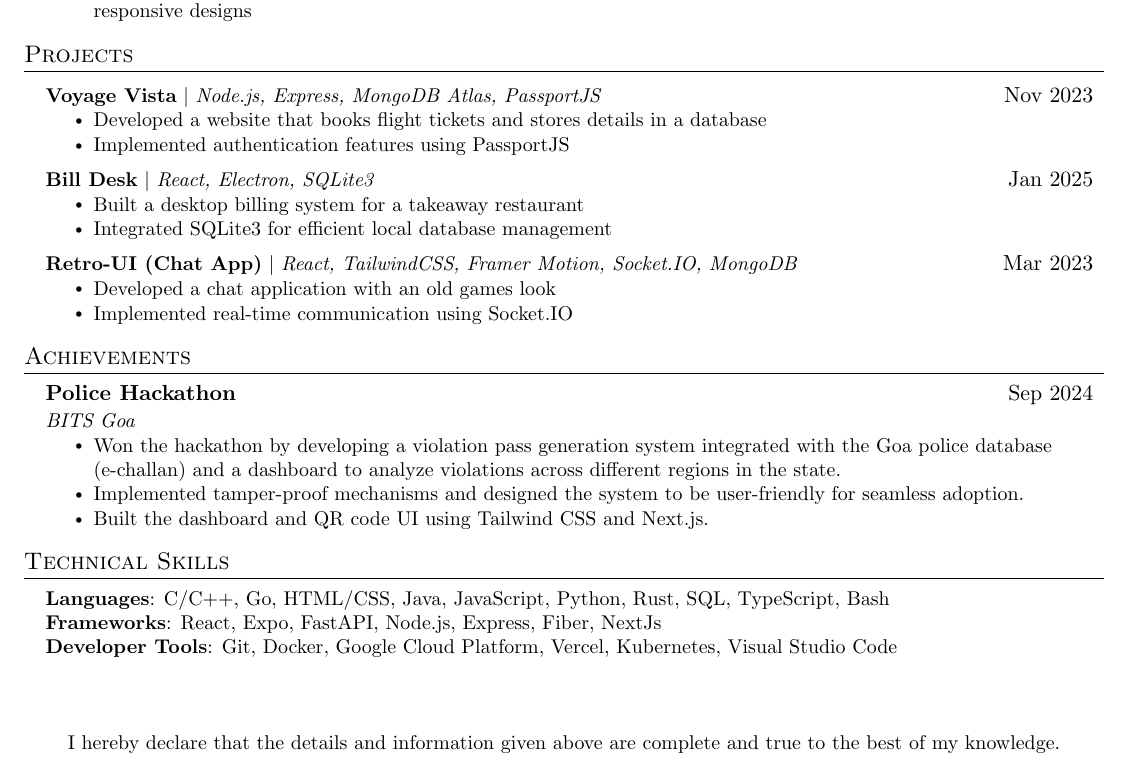
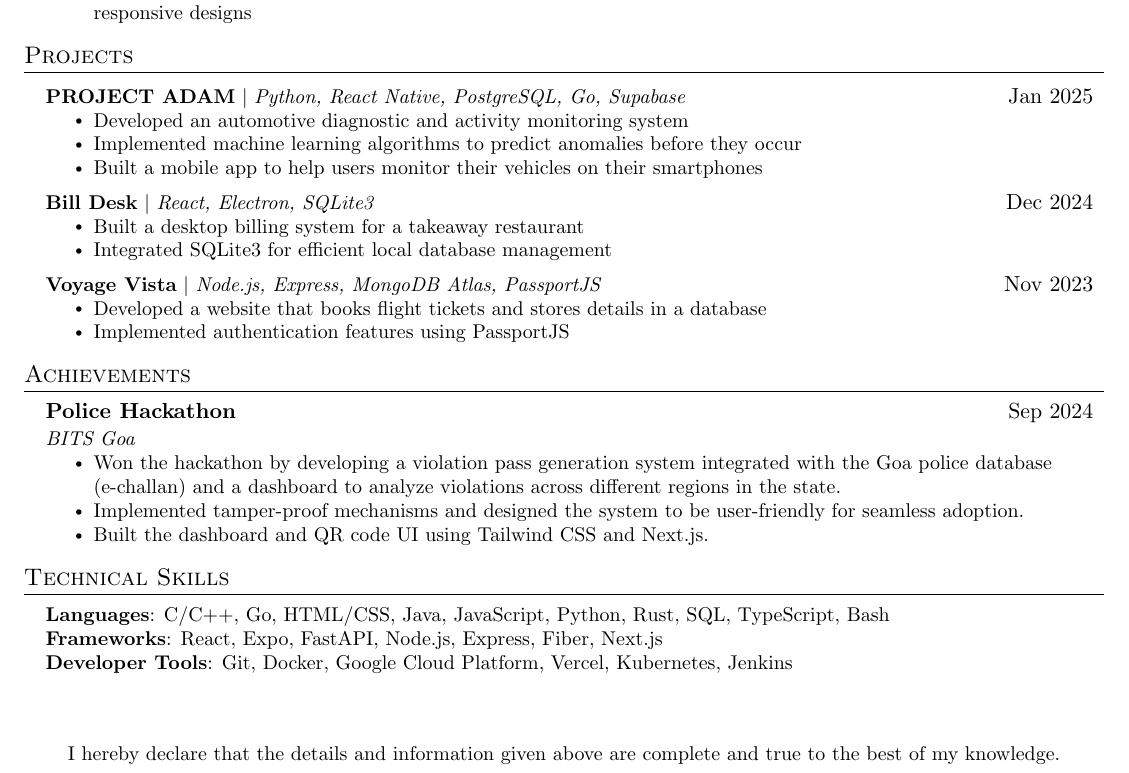
Before and after one commit to travis2319/travis2319, a LaTeX CV (RESUME/resume.tex): part of the page, cut so that both start at the same text. Compiled offline with pdfLaTeX.

Commit message:
updated resume

```diff
--- a/RESUME/resume.tex
+++ b/RESUME/resume.tex
@@ -150,22 +150,23 @@
 \section{Projects}
     \resumeSubHeadingListStart
     \resumeProjectHeading
-          {\textbf{Voyage Vista} $|$ \emph{Node.js, Express, MongoDB Atlas, PassportJS}}{Nov 2023}
+      {\textbf{PROJECT ADAM} $|$ \emph{Python, React Native, PostgreSQL, Go, Supabase}}{Jan 2025}
       \resumeItemListStart
-            \resumeItem{Developed a website that books flight tickets and stores details in a database}
-            \resumeItem{Implemented authentication features using PassportJS}
+        \resumeItem{Developed an automotive diagnostic and activity monitoring system}
+        \resumeItem{Implemented machine learning algorithms to predict anomalies before they occur}
+        \resumeItem{Built a mobile app to help users monitor their vehicles on their smartphones}
       \resumeItemListEnd
       \resumeProjectHeading
-          {\textbf{Bill Desk} $|$ \emph{React, Electron, SQLite3}}{Jan 2025}
+          {\textbf{Bill Desk} $|$ \emph{React, Electron, SQLite3}}{Dec 2024}
           \resumeItemListStart
             \resumeItem{Built a desktop billing system for a takeaway restaurant}
             \resumeItem{Integrated SQLite3 for efficient local database management}
           \resumeItemListEnd
       \resumeProjectHeading
-          {\textbf{Retro-UI (Chat App)} $|$ \emph{React, TailwindCSS, Framer Motion, Socket.IO, MongoDB}}{Mar 2023}
+          {\textbf{Voyage Vista} $|$ \emph{Node.js, Express, MongoDB Atlas, PassportJS}}{Nov 2023}
           \resumeItemListStart
-            \resumeItem{Developed a chat application with an old games look}
-            \resumeItem{Implemented real-time communication using Socket.IO}
+            \resumeItem{Developed a website that books flight tickets and stores details in a database}
+            \resumeItem{Implemented authentication features using PassportJS}
           \resumeItemListEnd
     \resumeSubHeadingListEnd
 
@@ -184,14 +185,13 @@
     \resumeSubHeadingListEnd
 
 
-%-----------PROGRAMMING SKILLS-----------
+%-----------TECHNICAL SKILLS-----------
 \section{Technical Skills}
  \begin{itemize}[leftmargin=0.15in, label={}]
   \small{\item{
    \textbf{Languages}{: C/C++, Go, HTML/CSS, Java, JavaScript, Python, Rust, SQL, TypeScript, Bash} \\
-     \textbf{Frameworks}{: React, Expo, FastAPI, Node.js, Express, Fiber, NextJs} \\
-     \textbf{Developer Tools}{: Git, Docker, Google Cloud Platform, Vercel, Kubernetes, Visual Studio Code} \\
-
+   \textbf{Frameworks}{: React, Expo, FastAPI, Node.js, Express, Fiber, Next.js} \\
+   \textbf{Developer Tools}{: Git, Docker, Google Cloud Platform, Vercel, Kubernetes, Jenkins} \\
   }}
  \end{itemize}
 
```
Also changed, not shown: RESUME/resume.pdf, 1 other file. Lines whose indentation alone changed are shown as unchanged.
